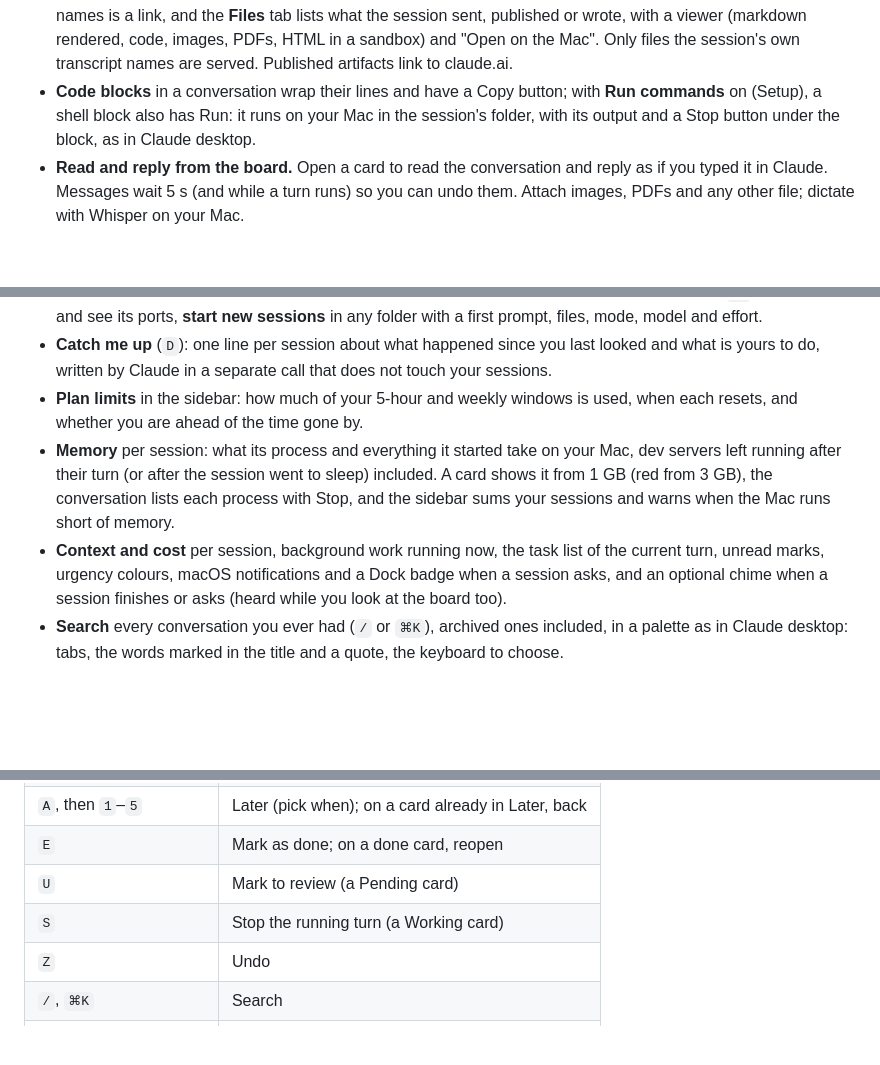
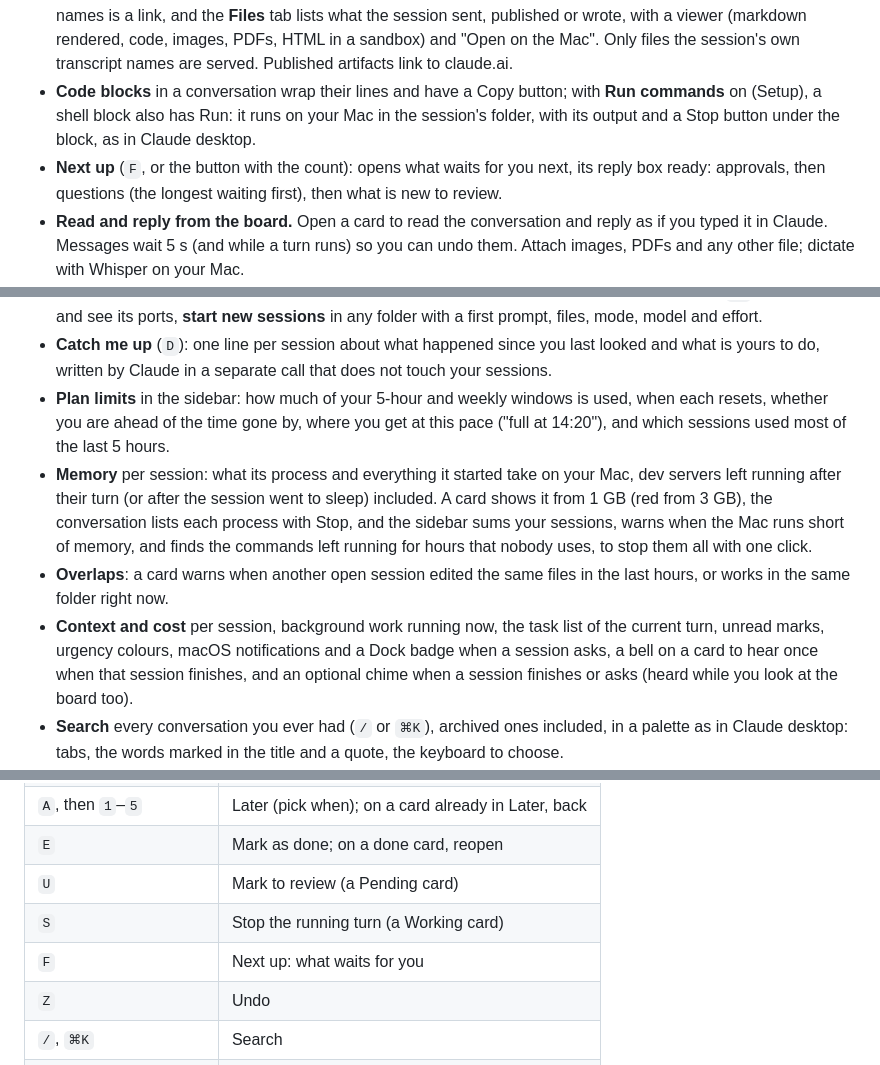
Before and after one commit to ayanguas/agent-center, a Markdown page: README.md, 3 parts joined by grey strips. Drawn GitHub-style; blank space fills up the shorter version.

Commit message:
README: Next up, the bell, limits forecast, forgotten commands, overlaps
Co-Authored-By: Claude Opus 5.5 <noreply@anthropic.com>

```diff
--- a/README.md
+++ b/README.md
@@ -25,6 +25,8 @@ sessions through a small Claude Code mod, and keeps its own state in a folder of
 - **Code blocks** in a conversation wrap their lines and have a Copy button; with **Run
   commands** on (Setup), a shell block also has Run: it runs on your Mac in the session's
   folder, with its output and a Stop button under the block, as in Claude desktop.
+- **Next up** (`F`, or the button with the count): opens what waits for you next, its reply box
+  ready: approvals, then questions (the longest waiting first), then what is new to review.
 - **Read and reply from the board.** Open a card to read the conversation and reply as if you
   typed it in Claude. Messages wait 5 s (and while a turn runs) so you can undo them. Attach
   images, PDFs and any other file; dictate with Whisper on your Mac.
@@ -45,13 +47,18 @@ sessions through a small Claude Code mod, and keeps its own state in a folder of
 - **Catch me up** (`D`): one line per session about what happened since you last looked and what
   is yours to do, written by Claude in a separate call that does not touch your sessions.
 - **Plan limits** in the sidebar: how much of your 5-hour and weekly windows is used, when each
-  resets, and whether you are ahead of the time gone by.
+  resets, whether you are ahead of the time gone by, where you get at this pace ("full at
+  14:20"), and which sessions used most of the last 5 hours.
 - **Memory** per session: what its process and everything it started take on your Mac, dev
   servers left running after their turn (or after the session went to sleep) included. A card
   shows it from 1 GB (red from 3 GB), the conversation lists each process with Stop, and the
-  sidebar sums your sessions and warns when the Mac runs short of memory.
+  sidebar sums your sessions, warns when the Mac runs short of memory, and finds the commands
+  left running for hours that nobody uses, to stop them all with one click.
+- **Overlaps**: a card warns when another open session edited the same files in the last hours,
+  or works in the same folder right now.
 - **Context and cost** per session, background work running now, the task list of the current
-  turn, unread marks, urgency colours, macOS notifications and a Dock badge when a session asks, and
+  turn, unread marks, urgency colours, macOS notifications and a Dock badge when a session asks, a bell
+  on a card to hear once when that session finishes, and
   an optional chime when a session finishes or asks (heard while you look at the board too).
 - **Search** every conversation you ever had (`/` or `⌘K`), archived ones included, in a palette
   as in Claude desktop: tabs, the words marked in the title and a quote, the keyboard to choose.
@@ -193,6 +200,7 @@ Catch me up and new sessions run Claude Code itself (`claude -p`), with your acc
 | `E` | Mark as done; on a done card, reopen |
 | `U` | Mark to review (a Pending card) |
 | `S` | Stop the running turn (a Working card) |
+| `F` | Next up: what waits for you |
 | `Z` | Undo |
 | `/`, `⌘K` | Search |
 | `1` `2` `3` | Inbox · Board · Canvas |
```
